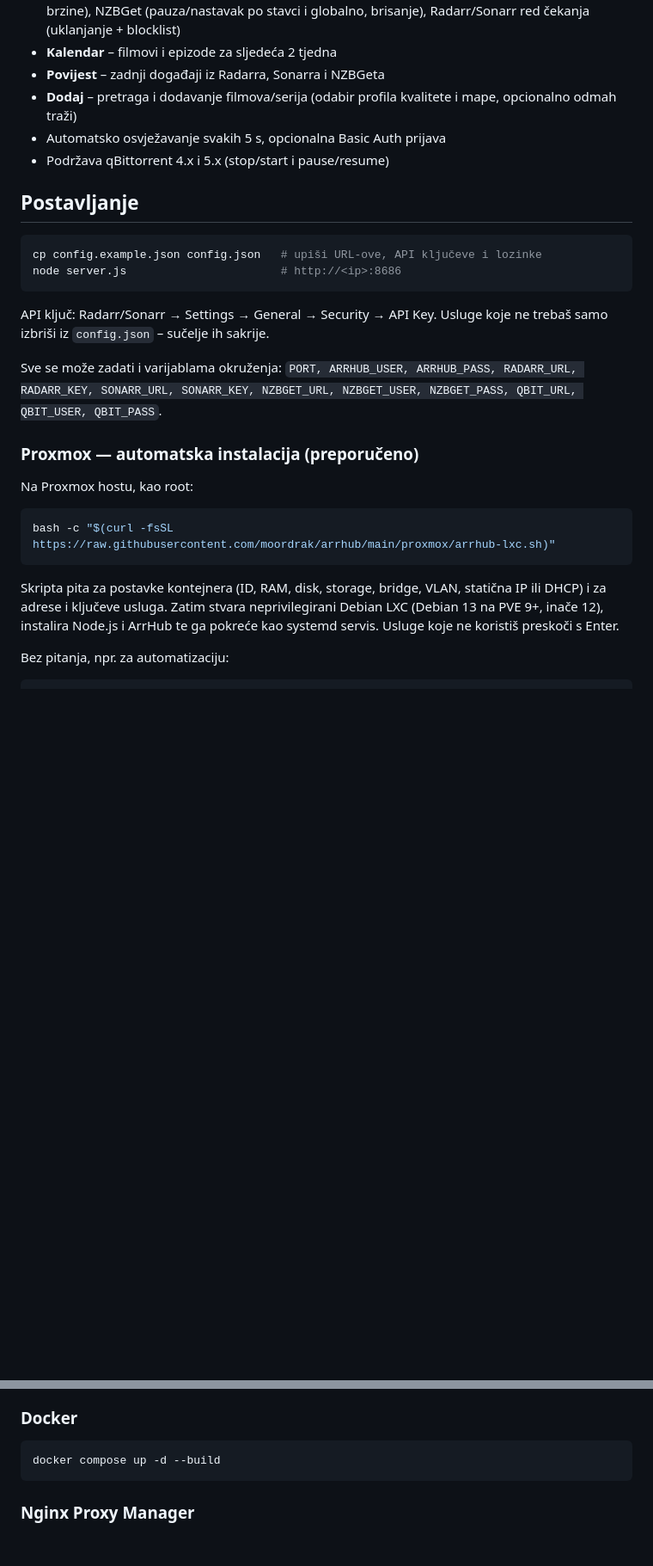
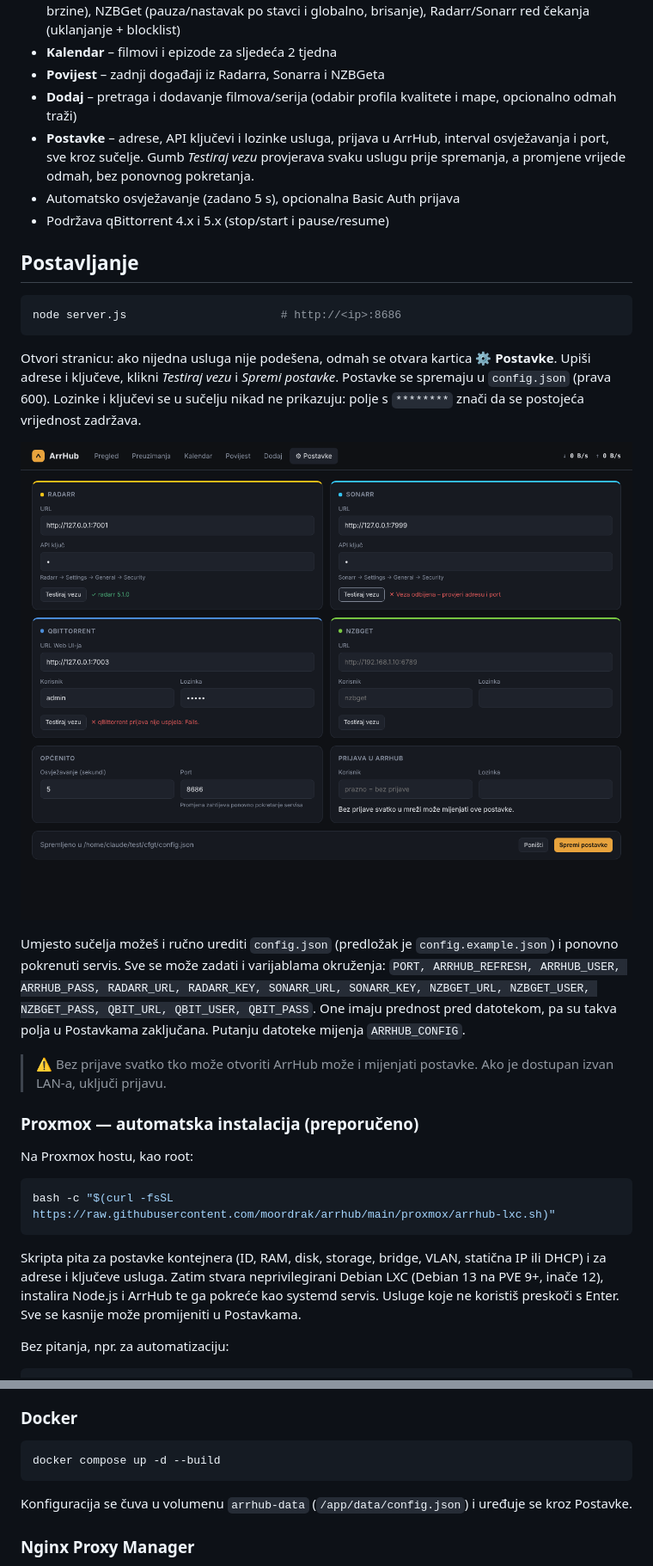
Before and after one commit to moordrak/ArrHub, a Markdown page: README.md, 2 parts joined by grey strips. Shown at 86% size. Drawn GitHub-style; pictures changed too: docs/settings.png (added); blank space fills up the shorter version.

````diff
--- a/README.md
+++ b/README.md
@@ -13,19 +13,27 @@ i prosljeđuje pozive, pa preglednik nikad ne vidi tajne i nema CORS problema.
 - **Kalendar** – filmovi i epizode za sljedeća 2 tjedna
 - **Povijest** – zadnji događaji iz Radarra, Sonarra i NZBGeta
 - **Dodaj** – pretraga i dodavanje filmova/serija (odabir profila kvalitete i mape, opcionalno odmah traži)
-- Automatsko osvježavanje svakih 5 s, opcionalna Basic Auth prijava
+- **Postavke** – adrese, API ključevi i lozinke usluga, prijava u ArrHub, interval osvježavanja i port, sve kroz sučelje.
+  Gumb *Testiraj vezu* provjerava svaku uslugu prije spremanja, a promjene vrijede odmah, bez ponovnog pokretanja.
+- Automatsko osvježavanje (zadano 5 s), opcionalna Basic Auth prijava
 - Podržava qBittorrent 4.x i 5.x (stop/start i pause/resume)
 
 ## Postavljanje
 ```bash
-cp config.example.json config.json   # upiši URL-ove, API ključeve i lozinke
 node server.js                       # http://<ip>:8686
 ```
-API ključ: Radarr/Sonarr → Settings → General → Security → API Key.
-Usluge koje ne trebaš samo izbriši iz `config.json` – sučelje ih sakrije.
+Otvori stranicu: ako nijedna usluga nije podešena, odmah se otvara kartica **⚙ Postavke**. Upiši adrese i ključeve,
+klikni *Testiraj vezu* i *Spremi postavke*. Postavke se spremaju u `config.json` (prava 600). Lozinke i ključevi se u
+sučelju nikad ne prikazuju: polje s `********` znači da se postojeća vrijednost zadržava.
 
-Sve se može zadati i varijablama okruženja: `PORT, ARRHUB_USER, ARRHUB_PASS, RADARR_URL, RADARR_KEY,
-SONARR_URL, SONARR_KEY, NZBGET_URL, NZBGET_USER, NZBGET_PASS, QBIT_URL, QBIT_USER, QBIT_PASS`.
+![Postavke](docs/settings.png)
+
+Umjesto sučelja možeš i ručno urediti `config.json` (predložak je `config.example.json`) i ponovno pokrenuti servis.
+Sve se može zadati i varijablama okruženja: `PORT, ARRHUB_REFRESH, ARRHUB_USER, ARRHUB_PASS, RADARR_URL, RADARR_KEY,
+SONARR_URL, SONARR_KEY, NZBGET_URL, NZBGET_USER, NZBGET_PASS, QBIT_URL, QBIT_USER, QBIT_PASS`. One imaju prednost pred
+datotekom, pa su takva polja u Postavkama zaključana. Putanju datoteke mijenja `ARRHUB_CONFIG`.
+
+> ⚠ Bez prijave svatko tko može otvoriti ArrHub može i mijenjati postavke. Ako je dostupan izvan LAN-a, uključi prijavu.
 
 ### Proxmox — automatska instalacija (preporučeno)
 Na Proxmox hostu, kao root:
@@ -34,7 +42,7 @@ bash -c "$(curl -fsSL https://raw.githubusercontent.com/moordrak/arrhub/main/pro
 ```
 Skripta pita za postavke kontejnera (ID, RAM, disk, storage, bridge, VLAN, statična IP ili DHCP) i
 za adrese i ključeve usluga. Zatim stvara neprivilegirani Debian LXC (Debian 13 na PVE 9+, inače 12),
-instalira Node.js i ArrHub te ga pokreće kao systemd servis. Usluge koje ne koristiš preskoči s Enter.
+instalira Node.js i ArrHub te ga pokreće kao systemd servis. Usluge koje ne koristiš preskoči s Enter. Sve se kasnije može promijeniti u Postavkama.
 
 Bez pitanja, npr. za automatizaciju:
 ```bash
@@ -70,6 +78,7 @@ cp arrhub.service /etc/systemd/system/ && systemctl enable --now arrhub
 ```bash
 docker compose up -d --build
 ```
+Konfiguracija se čuva u volumenu `arrhub-data` (`/app/data/config.json`) i uređuje se kroz Postavke.
 
 ### Nginx Proxy Manager
 Dodaj Proxy Host → `http://<ip-lxc>:8686`. Ako je dostupno izvan LAN-a, obavezno uključi
````
Also changed, not shown: 6 other files.
